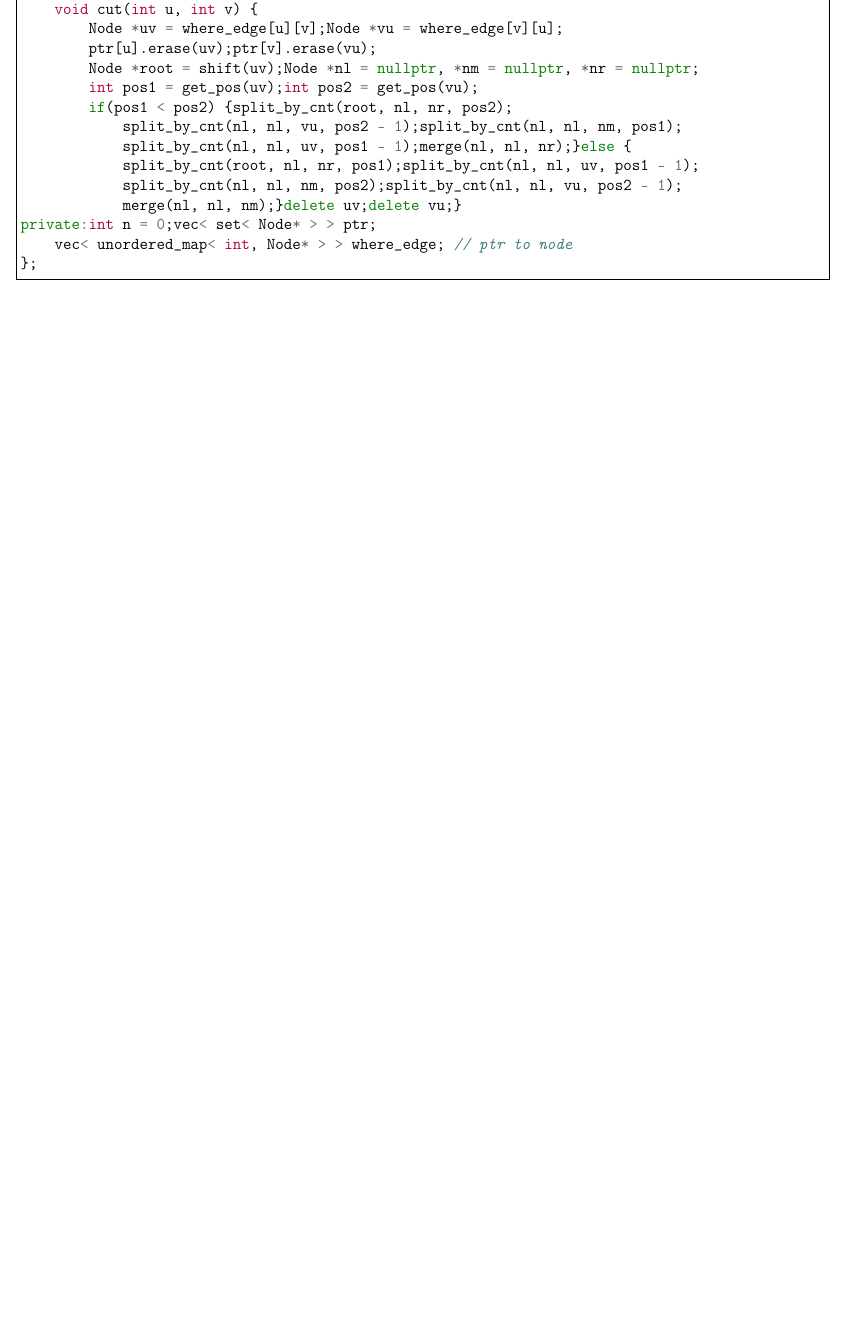
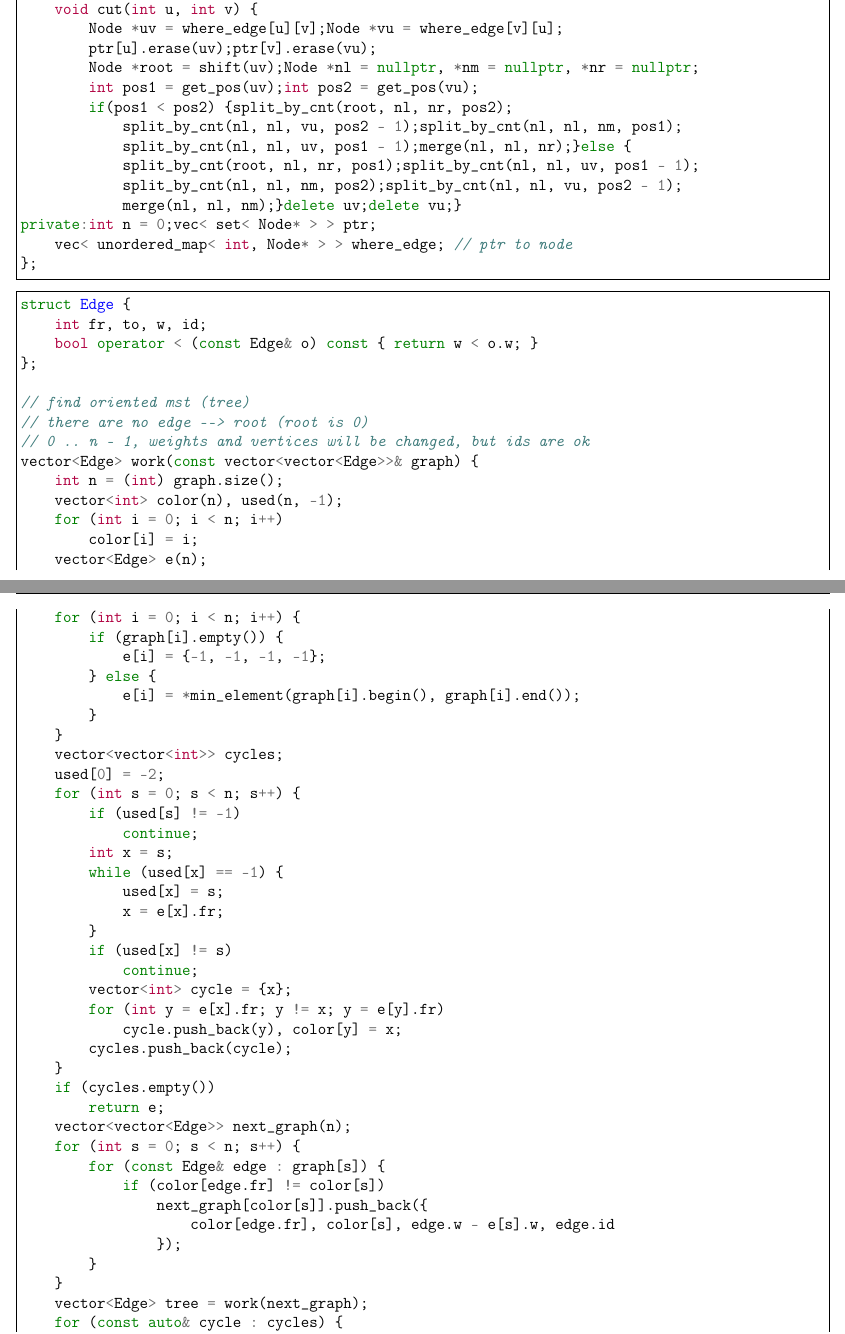
Before and after one commit to vasalf/TRD, a LaTeX document (for_pdf/trd.tex): part of page 22 of 22 before the commit and two parts of pages 22 and 23 of 24 after it, the two joined at a grey line, cut so that both start at the same text, the shorter picture padded with empty space. Compiled offline with pdfLaTeX.

Commit message:
small improvements

```diff
--- a/for_pdf/trd.tex
+++ b/for_pdf/trd.tex
@@ -1343,3 +1348,69 @@ private:int n = 0;vec< set< Node* > > ptr;
 };
 \end{minted}
 
+\begin{minted}[frame=single]{c++}
+struct Edge {
+    int fr, to, w, id;
+    bool operator < (const Edge& o) const { return w < o.w; }
+};
+
+// find oriented mst (tree)
+// there are no edge --> root (root is 0)
+// 0 .. n - 1, weights and vertices will be changed, but ids are ok
+vector<Edge> work(const vector<vector<Edge>>& graph) {
+    int n = (int) graph.size();
+    vector<int> color(n), used(n, -1);
+    for (int i = 0; i < n; i++)
+        color[i] = i;
+    vector<Edge> e(n);
+    for (int i = 0; i < n; i++) {
+        if (graph[i].empty()) {
+            e[i] = {-1, -1, -1, -1};
+        } else {
+            e[i] = *min_element(graph[i].begin(), graph[i].end());
+        }
+    }
+    vector<vector<int>> cycles;
+    used[0] = -2;
+    for (int s = 0; s < n; s++) {
+        if (used[s] != -1)
+            continue;
+        int x = s;
+        while (used[x] == -1) {
+            used[x] = s;
+            x = e[x].fr;
+        }
+        if (used[x] != s)
+            continue;
+        vector<int> cycle = {x};
+        for (int y = e[x].fr; y != x; y = e[y].fr)
+            cycle.push_back(y), color[y] = x;
+        cycles.push_back(cycle);
+    }
+    if (cycles.empty())
+        return e;
+    vector<vector<Edge>> next_graph(n);
+    for (int s = 0; s < n; s++) {
+        for (const Edge& edge : graph[s]) {
+            if (color[edge.fr] != color[s])
+                next_graph[color[s]].push_back({
+                    color[edge.fr], color[s], edge.w - e[s].w, edge.id
+                });
+        }
+    }
+    vector<Edge> tree = work(next_graph);
+    for (const auto& cycle : cycles) {
+        int cl = color[cycle[0]];
+        Edge next_out = tree[cl], out{};
+        int from = -1;
+        for (int v : cycle) {
+            tree[v] = e[v];
+            for (const Edge& edge : graph[v])
+                if (edge.id == next_out.id)
+                    from = v, out = edge;
+        }
+        tree[from] = out;
+    }
+    return tree;
+}
+\end{minted}
```
Also changed, not shown: for_pdf/trd.pdf, for_pdf/trd.tex (57 more changed lines).
